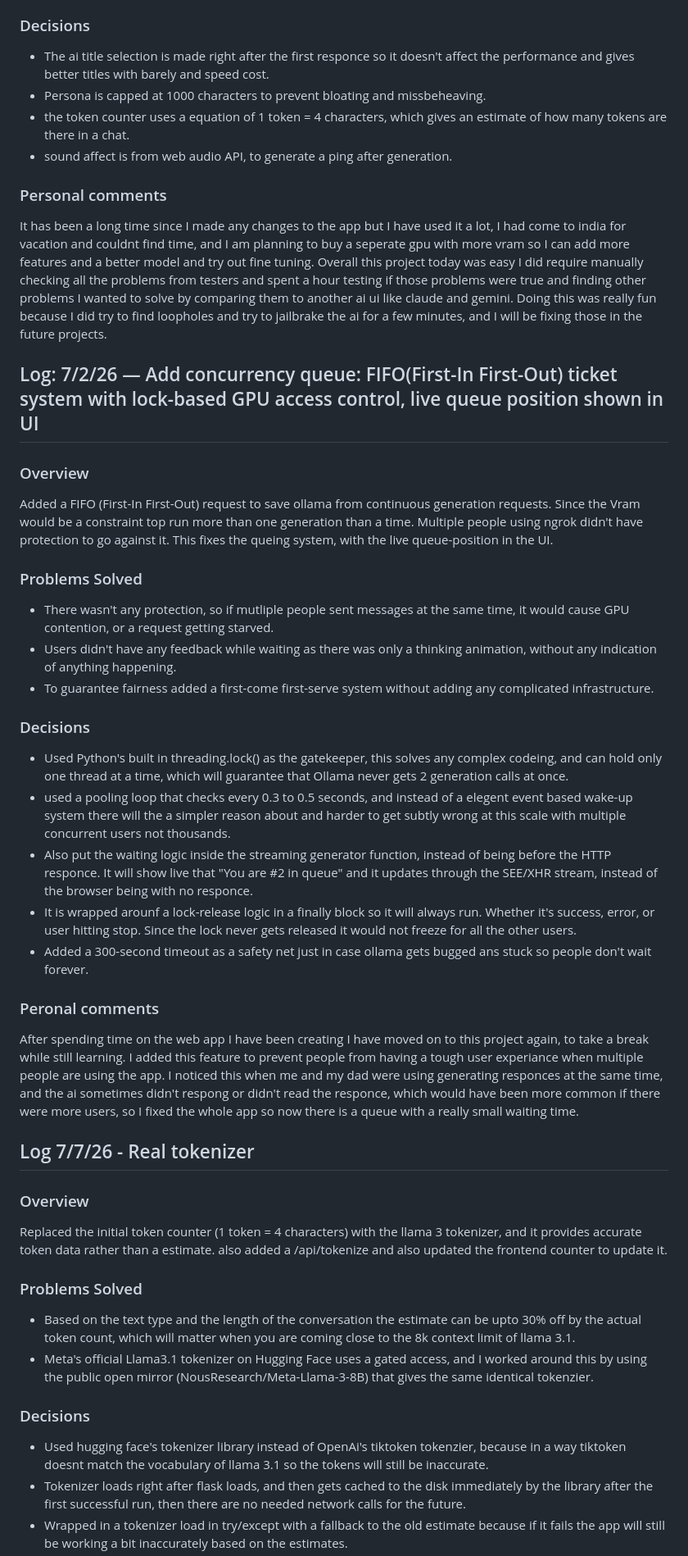
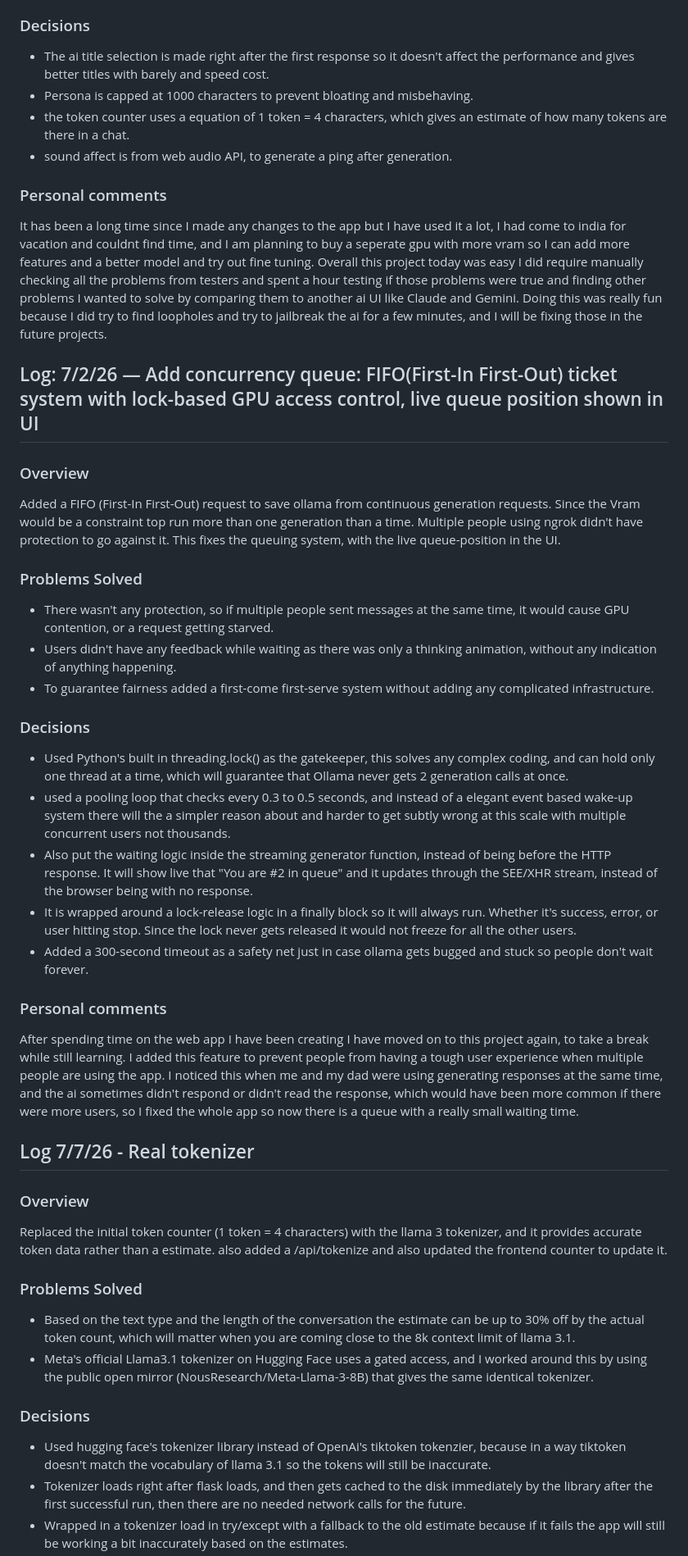
Before and after one commit to titanium10/Local_AI_Workstation, a Markdown page: README.md, the part around one of its changes. Shown at 82% size. Rendered like a GitHub page.

```diff
--- a/README.md
+++ b/README.md
@@ -212,31 +212,31 @@ I added 20 quality of life features to the chat and the website ui. These featur
 * There wasn't a way to tell how many tokens the entire conversation was and when it was coming to an end because the model has a small token context, so I added a estimated token counter at the top right so see how long the chat is.
 * There wasn't any timestamps on messages, so I added a timestamp under every message.
 ### Decisions
-* The ai title selection is made right after the first responce so it doesn't affect the performance and gives better titles with barely and speed cost.
-* Persona is capped at 1000 characters to prevent bloating and missbeheaving.
+* The ai title selection is made right after the first response so it doesn't affect the performance and gives better titles with barely and speed cost.
+* Persona is capped at 1000 characters to prevent bloating and misbehaving.
 * the token counter uses a equation of 1 token = 4 characters, which gives an estimate of how many tokens are there in a chat.
 * sound affect is from web audio API, to generate a ping after generation.
 ### Personal comments
-It has been a long time since I made any changes to the app but I have used it a lot, I had come to india for vacation and couldnt find time, and I am planning to buy a seperate gpu with more vram so I can add more features and a better model and try out fine tuning. Overall this project today was easy I did require manually checking all the problems from testers and spent a hour testing if those problems were true and finding other problems I wanted to solve by comparing them to another ai ui like claude and gemini. Doing this was really fun because I did try to find loopholes and try to jailbrake the ai for a few minutes, and I will be fixing those in the future projects.
+It has been a long time since I made any changes to the app but I have used it a lot, I had come to india for vacation and couldnt find time, and I am planning to buy a seperate gpu with more vram so I can add more features and a better model and try out fine tuning. Overall this project today was easy I did require manually checking all the problems from testers and spent a hour testing if those problems were true and finding other problems I wanted to solve by comparing them to another ai UI like Claude and Gemini. Doing this was really fun because I did try to find loopholes and try to jailbreak the ai for a few minutes, and I will be fixing those in the future projects.
 
 
 
 
 ## Log: 7/2/26 — Add concurrency queue: FIFO(First-In First-Out) ticket system with lock-based GPU access control, live queue position shown in UI
 ### Overview
-Added a FIFO (First-In First-Out) request to save ollama from continuous generation requests. Since the Vram would be a constraint top run more than one generation than a time. Multiple people using ngrok didn't have protection to go against it. This fixes the queing system, with the live queue-position in the UI.
+Added a FIFO (First-In First-Out) request to save ollama from continuous generation requests. Since the Vram would be a constraint top run more than one generation than a time. Multiple people using ngrok didn't have protection to go against it. This fixes the queuing system, with the live queue-position in the UI.
 ### Problems Solved
-* There wasn't any protection, so if mutliple people sent messages at the same time, it would cause GPU contention, or a request getting starved.
+* There wasn't any protection, so if multiple people sent messages at the same time, it would cause GPU contention, or a request getting starved.
 * Users didn't have any feedback while waiting as there was only a thinking animation, without any indication of anything happening.
 * To guarantee fairness added a first-come first-serve system without adding any complicated infrastructure.
 ### Decisions
-* Used Python's built in threading.lock() as the gatekeeper, this solves any complex codeing, and can hold only one thread at a time, which will guarantee that Ollama never gets 2 generation calls at once.
-* used a pooling loop that checks every 0.3 to 0.5 seconds, and instead of a elegent event based wake-up system there will the a simpler reason about and harder to get subtly wrong at this scale with multiple concurrent users not thousands.
-* Also put the waiting logic inside the streaming generator function, instead of being before the HTTP responce. It will show live that "You are #2 in queue" and it updates through the SEE/XHR stream, instead of the browser being with no responce.
-* It is wrapped arounf a lock-release logic in a finally block so it will always run. Whether it's success, error, or user hitting stop. Since the lock never gets released it would not freeze for all the other users.
-* Added a 300-second timeout as a safety net just in case ollama gets bugged ans stuck so people don't wait forever.
-### Peronal comments
-After spending time on the web app I have been creating I have moved on to this project again, to take a break while still learning. I added this feature to prevent people from having a tough user experiance when multiple people are using the app. I noticed this when me and my dad were using generating responces at the same time, and the ai sometimes didn't respong or didn't read the responce, which would have been more common if there were more users, so I fixed the whole app so now there is a queue with a really small waiting time.
+* Used Python's built in threading.lock() as the gatekeeper, this solves any complex coding, and can hold only one thread at a time, which will guarantee that Ollama never gets 2 generation calls at once.
+* used a pooling loop that checks every 0.3 to 0.5 seconds, and instead of a elegant event based wake-up system there will the a simpler reason about and harder to get subtly wrong at this scale with multiple concurrent users not thousands.
+* Also put the waiting logic inside the streaming generator function, instead of being before the HTTP response. It will show live that "You are #2 in queue" and it updates through the SEE/XHR stream, instead of the browser being with no response.
+* It is wrapped around a lock-release logic in a finally block so it will always run. Whether it's success, error, or user hitting stop. Since the lock never gets released it would not freeze for all the other users.
+* Added a 300-second timeout as a safety net just in case ollama gets bugged and stuck so people don't wait forever.
+### Personal comments
+After spending time on the web app I have been creating I have moved on to this project again, to take a break while still learning. I added this feature to prevent people from having a tough user experience when multiple people are using the app. I noticed this when me and my dad were using generating responses at the same time, and the ai sometimes didn't respond or didn't read the response, which would have been more common if there were more users, so I fixed the whole app so now there is a queue with a really small waiting time.
 
 
 
@@ -245,10 +245,10 @@ After spending time on the web app I have been creating I have moved on to this
 ### Overview
 Replaced the initial token counter (1 token = 4 characters) with the llama 3 tokenizer, and it provides accurate token data rather than a estimate. also added a /api/tokenize and also updated the frontend counter to update it.
 ### Problems Solved
-* Based on the text type and the length of the conversation the estimate can be upto 30% off by the actual token count, which will matter when you are coming close to the 8k context limit of llama 3.1.
-* Meta's official Llama3.1 tokenizer on Hugging Face uses a gated access, and I worked around this by using the public open mirror (NousResearch/Meta-Llama-3-8B) that gives the same identical tokenzier.
+* Based on the text type and the length of the conversation the estimate can be up to 30% off by the actual token count, which will matter when you are coming close to the 8k context limit of llama 3.1.
+* Meta's official Llama3.1 tokenizer on Hugging Face uses a gated access, and I worked around this by using the public open mirror (NousResearch/Meta-Llama-3-8B) that gives the same identical tokenizer.
 ### Decisions
-* Used hugging face's tokenizer library instead of OpenAi's tiktoken tokenzier, because in a way tiktoken doesnt match the vocabulary of llama 3.1 so the tokens will still be inaccurate.
+* Used hugging face's tokenizer library instead of OpenAi's tiktoken tokenzier, because in a way tiktoken doesn't match the vocabulary of llama 3.1 so the tokens will still be inaccurate.
 * Tokenizer loads right after flask loads, and then gets cached to the disk immediately by the library after the first successful run, then there are no needed network calls for the future.
 * Wrapped in a tokenizer load in try/except with a fallback to the old estimate because if it fails the app will still be working a bit inaccurately based on the estimates.
 * On the front it will show the character estimate instantly with no lag, and when the exact count responds in the backend it avoids the counter being frozen while waiting for the network round-trip.
```
Also changed, not shown: other parts of README.md (+28 -9 lines).
